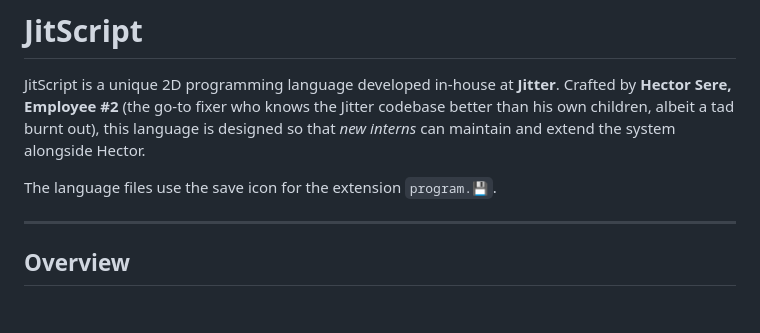
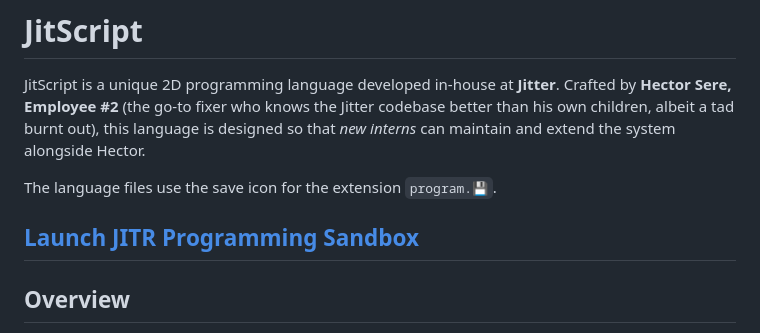
Before and after one commit to NicholasSeward/JitScript, a Markdown page: README.md, the part around the change printed below. Rendered like a GitHub page; blank space fills up the shorter version.

```diff
--- a/README.md
+++ b/README.md
@@ -4,6 +4,7 @@ JitScript is a unique 2D programming language developed in-house at **Jitter**.
 
 The language files use the save icon for the extension `program.💾`.
 
+[Launch JITR Programming Sandbox](https://nicholasseward.github.io/JitScript/JITR/)
 ---
 
 ## Overview
```
Also changed, not shown: other parts of README.md (+1 -1 lines).
